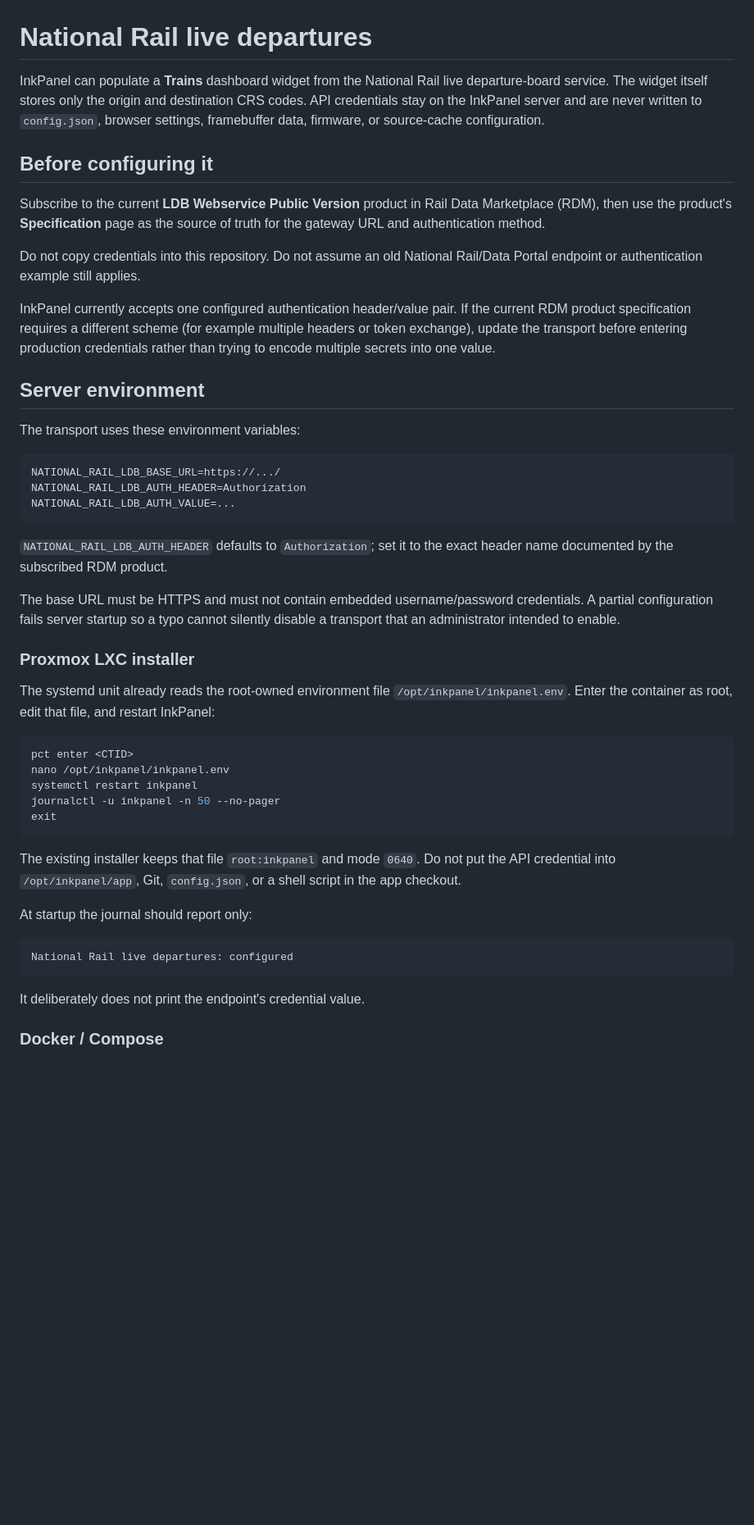
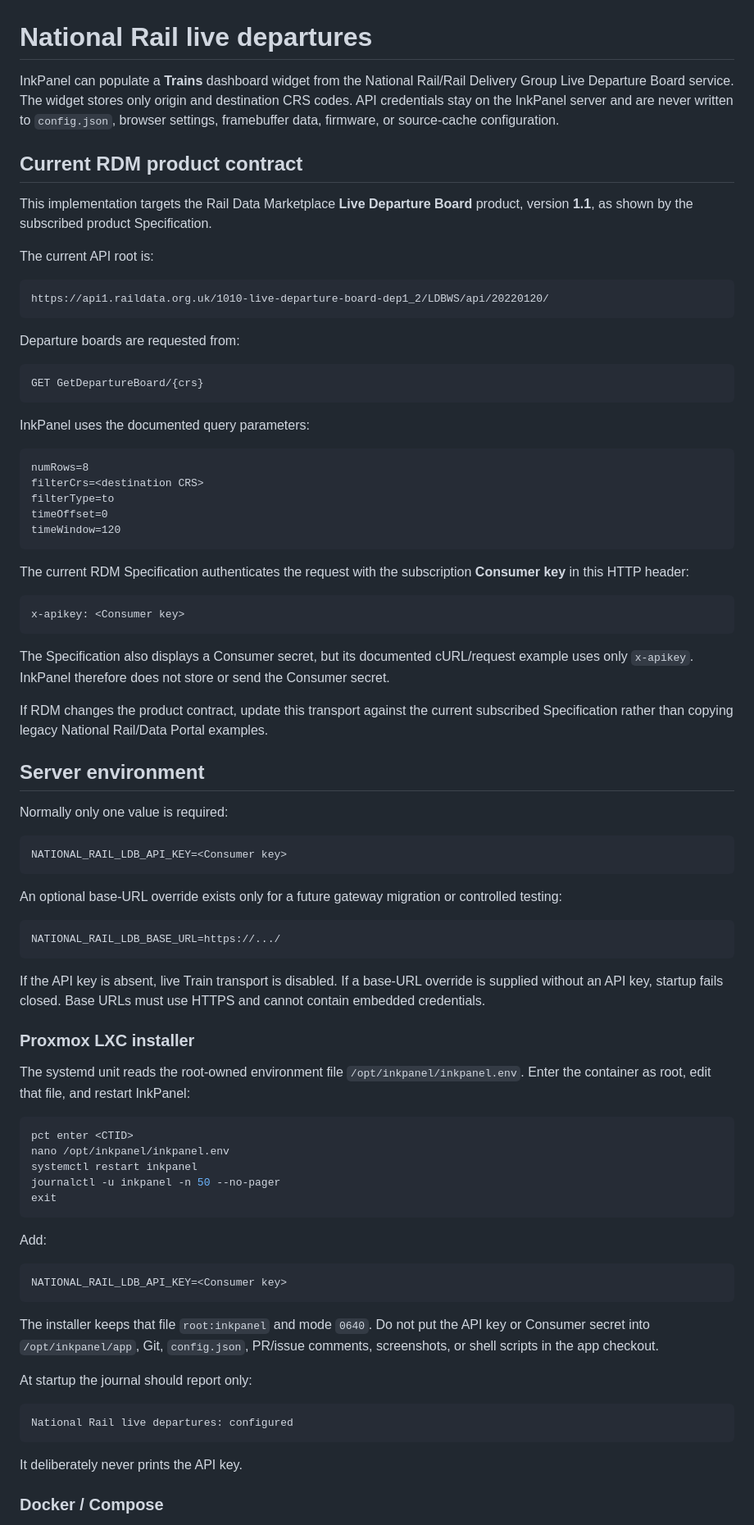
Before and after one commit to CtrlAltcouk/inkpanel, a Markdown page: docs/national-rail.md, the part around one of its changes. Shown at 82% size. GitHub-like rendering; blank space fills up the shorter version.

Commit message:
docs: document current RDM LDB v1.1 contract

````diff
--- a/docs/national-rail.md
+++ b/docs/national-rail.md
@@ -1,32 +1,62 @@
 # National Rail live departures
 
-InkPanel can populate a **Trains** dashboard widget from the National Rail live departure-board service. The widget itself stores only the origin and destination CRS codes. API credentials stay on the InkPanel server and are never written to `config.json`, browser settings, framebuffer data, firmware, or source-cache configuration.
+InkPanel can populate a **Trains** dashboard widget from the National Rail/Rail Delivery Group Live Departure Board service. The widget stores only origin and destination CRS codes. API credentials stay on the InkPanel server and are never written to `config.json`, browser settings, framebuffer data, firmware, or source-cache configuration.
 
-## Before configuring it
+## Current RDM product contract
 
-Subscribe to the current **LDB Webservice Public Version** product in Rail Data Marketplace (RDM), then use the product's **Specification** page as the source of truth for the gateway URL and authentication method.
+This implementation targets the Rail Data Marketplace **Live Departure Board** product, version **1.1**, as shown by the subscribed product Specification.
 
-Do not copy credentials into this repository. Do not assume an old National Rail/Data Portal endpoint or authentication example still applies.
+The current API root is:
 
-InkPanel currently accepts one configured authentication header/value pair. If the current RDM product specification requires a different scheme (for example multiple headers or token exchange), update the transport before entering production credentials rather than trying to encode multiple secrets into one value.
+```text
+https://api1.raildata.org.uk/1010-live-departure-board-dep1_2/LDBWS/api/20220120/
+```
+
+Departure boards are requested from:
+
+```text
+GET GetDepartureBoard/{crs}
+```
+
+InkPanel uses the documented query parameters:
+
+```text
+numRows=8
+filterCrs=<destination CRS>
+filterType=to
+timeOffset=0
+timeWindow=120
+```
+
+The current RDM Specification authenticates the request with the subscription **Consumer key** in this HTTP header:
+
+```text
+x-apikey: <Consumer key>
+```
+
+The Specification also displays a Consumer secret, but its documented cURL/request example uses only `x-apikey`. InkPanel therefore does not store or send the Consumer secret.
+
+If RDM changes the product contract, update this transport against the current subscribed Specification rather than copying legacy National Rail/Data Portal examples.
 
 ## Server environment
 
-The transport uses these environment variables:
+Normally only one value is required:
+
+```text
+NATIONAL_RAIL_LDB_API_KEY=<Consumer key>
+```
+
+An optional base-URL override exists only for a future gateway migration or controlled testing:
 
 ```text
 NATIONAL_RAIL_LDB_BASE_URL=https://.../
-NATIONAL_RAIL_LDB_AUTH_HEADER=Authorization
-NATIONAL_RAIL_LDB_AUTH_VALUE=...
 ```
 
-`NATIONAL_RAIL_LDB_AUTH_HEADER` defaults to `Authorization`; set it to the exact header name documented by the subscribed RDM product.
-
-The base URL must be HTTPS and must not contain embedded username/password credentials. A partial configuration fails server startup so a typo cannot silently disable a transport that an administrator intended to enable.
+If the API key is absent, live Train transport is disabled. If a base-URL override is supplied without an API key, startup fails closed. Base URLs must use HTTPS and cannot contain embedded credentials.
 
 ### Proxmox LXC installer
 
-The systemd unit already reads the root-owned environment file `/opt/inkpanel/inkpanel.env`. Enter the container as root, edit that file, and restart InkPanel:
+The systemd unit reads the root-owned environment file `/opt/inkpanel/inkpanel.env`. Enter the container as root, edit that file, and restart InkPanel:
 
 ```bash
 pct enter <CTID>
@@ -36,7 +66,13 @@ journalctl -u inkpanel -n 50 --no-pager
 exit
 ```
 
-The existing installer keeps that file `root:inkpanel` and mode `0640`. Do not put the API credential into `/opt/inkpanel/app`, Git, `config.json`, or a shell script in the app checkout.
+Add:
+
+```text
+NATIONAL_RAIL_LDB_API_KEY=<Consumer key>
+```
+
+The installer keeps that file `root:inkpanel` and mode `0640`. Do not put the API key or Consumer secret into `/opt/inkpanel/app`, Git, `config.json`, PR/issue comments, screenshots, or shell scripts in the app checkout.
 
 At startup the journal should report only:
 
@@ -44,7 +80,7 @@ At startup the journal should report only:
 National Rail live departures: configured
 ```
 
-It deliberately does not print the endpoint's credential value.
+It deliberately never prints the API key.
 
 ### Docker / Compose
 
````
Also changed, not shown: other parts of docs/national-rail.md (+14 -17 lines).
